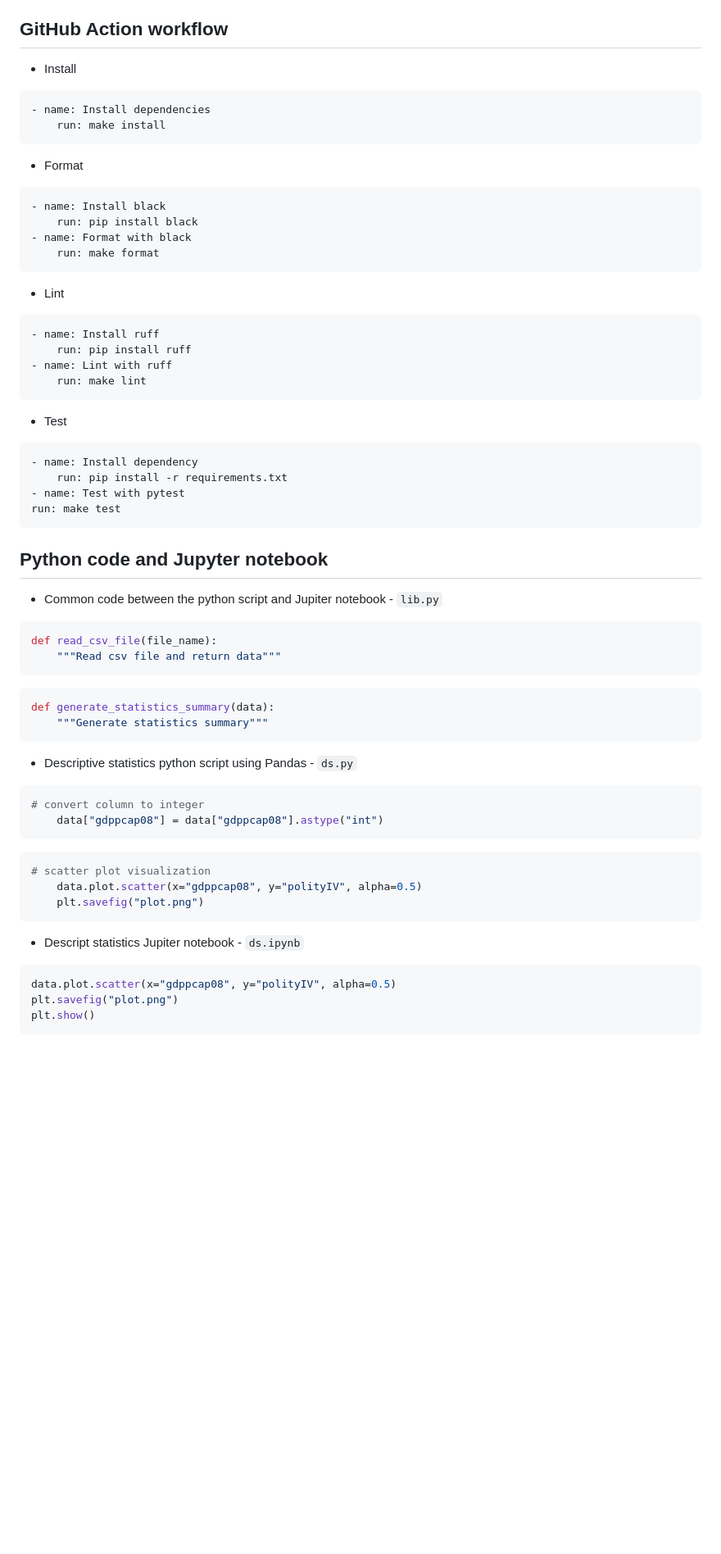
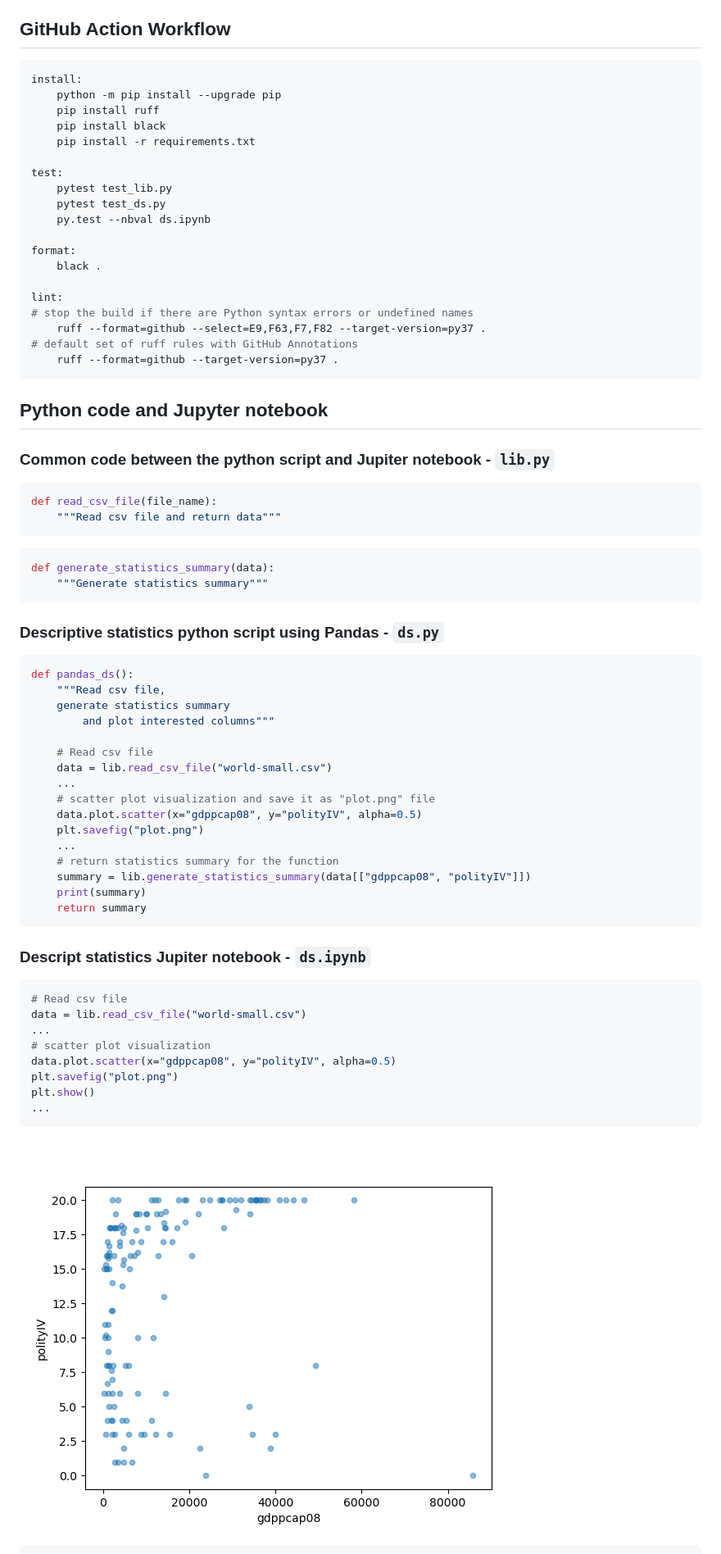
Before and after one commit to minlingz/CIDS, a Markdown page: README.md, the part around the change printed below. Shown: that part at 82% size. Drawn GitHub-style; blank space fills up the shorter version.

````diff
--- a/README.md
+++ b/README.md
@@ -18,38 +18,33 @@ Continuous Integration using GitHub Actions of Python Data Science Project
 * `lint.yml` -- GitHub Action workflow step - lint with ruff
 * `test.yml` -- GitHub Action workflow step - test using pytest
 
-## GitHub Action workflow
+## GitHub Action Workflow
 
-* Install
-```
-- name: Install dependencies
-    run: make install
-```
-* Format
-```
-- name: Install black
-    run: pip install black
-- name: Format with black
-    run: make format
-```
-* Lint
-```
-- name: Install ruff
-    run: pip install ruff
-- name: Lint with ruff
-    run: make lint
-```
-* Test
-```
-- name: Install dependency
-    run: pip install -r requirements.txt
-- name: Test with pytest
-run: make test
+```Makefile
+install:
+	python -m pip install --upgrade pip
+	pip install ruff
+	pip install black
+	pip install -r requirements.txt
+
+test:
+	pytest test_lib.py
+	pytest test_ds.py
+	py.test --nbval ds.ipynb
+
+format:
+	black .
+
+lint:
+# stop the build if there are Python syntax errors or undefined names
+	ruff --format=github --select=E9,F63,F7,F82 --target-version=py37 .
+# default set of ruff rules with GitHub Annotations
+	ruff --format=github --target-version=py37 .
 ```
 
 ## Python code and Jupyter notebook
 
-* Common code between the python script and Jupiter notebook - `lib.py`
+### Common code between the python script and Jupiter notebook - `lib.py`
 ```python
 def read_csv_file(file_name):
     """Read csv file and return data"""
@@ -59,21 +54,36 @@ def generate_statistics_summary(data):
     """Generate statistics summary"""
 ```
 
-* Descriptive statistics python script using Pandas - `ds.py`
+### Descriptive statistics python script using Pandas - `ds.py`
 ```python
-# convert column to integer
-    data["gdppcap08"] = data["gdppcap08"].astype("int")
-```
-```python
-# scatter plot visualization
+def pandas_ds():
+    """Read csv file,
+    generate statistics summary
+        and plot interested columns"""
+
+    # Read csv file
+    data = lib.read_csv_file("world-small.csv")
+    ...
+    # scatter plot visualization and save it as "plot.png" file
     data.plot.scatter(x="gdppcap08", y="polityIV", alpha=0.5)
     plt.savefig("plot.png")
+    ...
+    # return statistics summary for the function
+    summary = lib.generate_statistics_summary(data[["gdppcap08", "polityIV"]])
+    print(summary)
+    return summary
 ```
 
-* Descript statistics Jupiter notebook - `ds.ipynb`
+### Descript statistics Jupiter notebook - `ds.ipynb`
 ```python
+# Read csv file
+data = lib.read_csv_file("world-small.csv")
+...
+# scatter plot visualization
 data.plot.scatter(x="gdppcap08", y="polityIV", alpha=0.5)
 plt.savefig("plot.png")
 plt.show()
+...
 ```
+![Alt text](plot.png)
 
````
Also changed, not shown: other parts of README.md (+9 -3 lines), ds.png (added), output.png (deleted), 2 other files.
